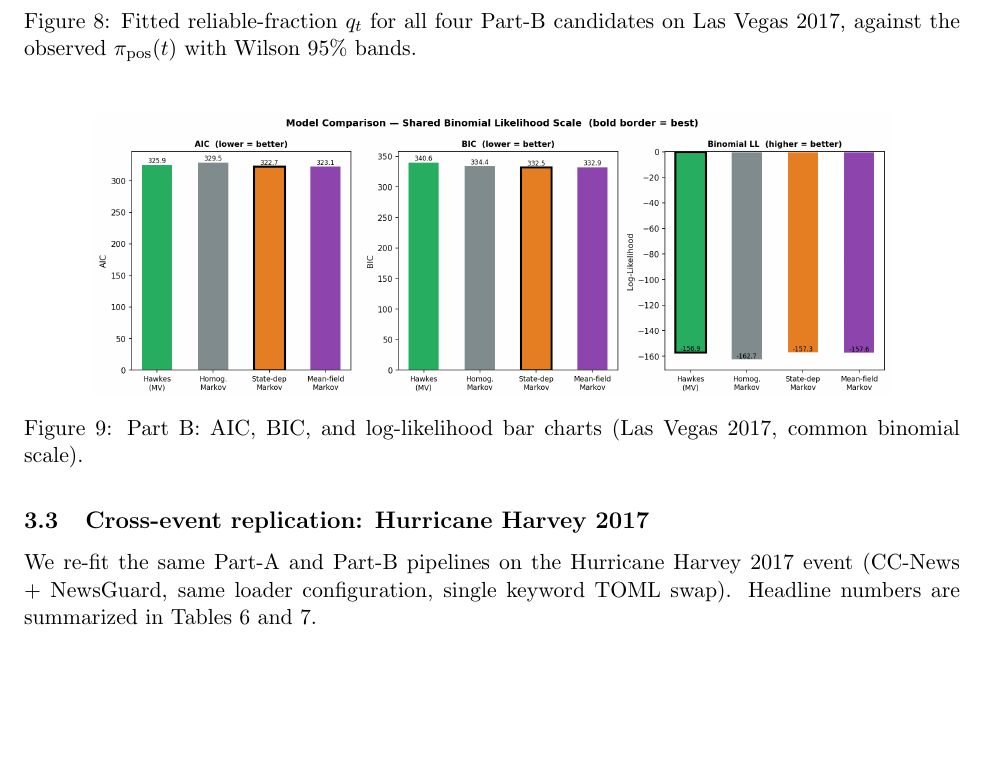
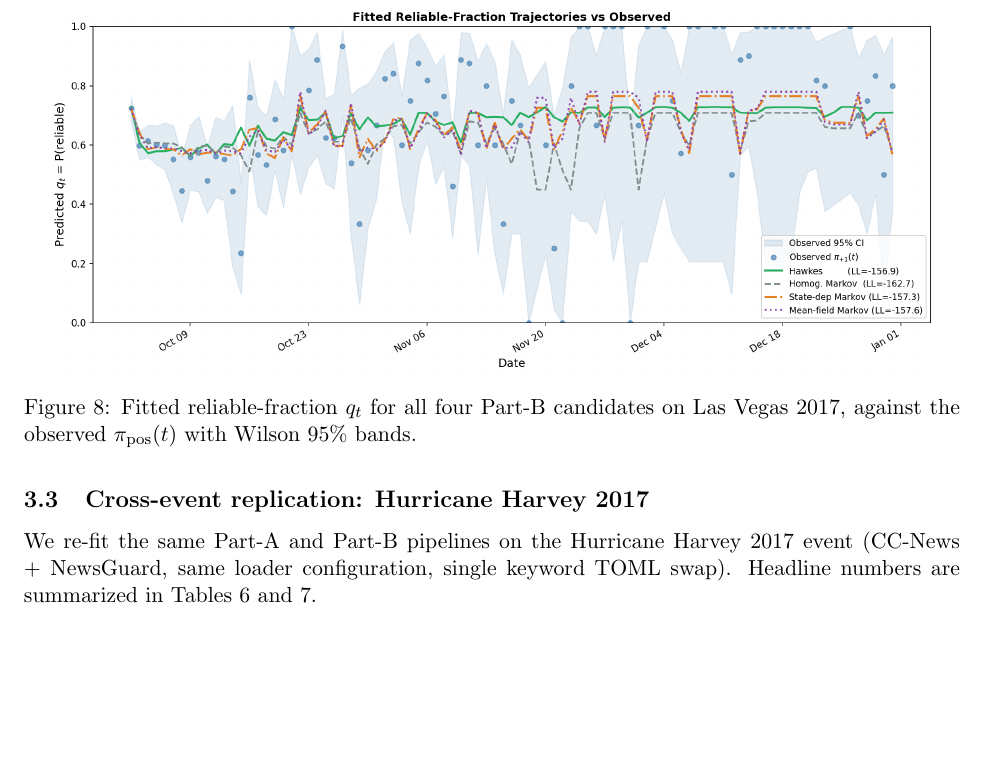
Before and after one commit to whrui720/StochasticNewsSim, a LaTeX paper (StochasticNewsSim_paper.tex): part of page 12 of 16, cut so that both start at the same text, the shorter picture padded with empty space. Compiled offline with pdfLaTeX.

Commit message:
removed figure

```diff
--- a/StochasticNewsSim_paper.tex
+++ b/StochasticNewsSim_paper.tex
@@ -708,13 +708,13 @@ Las Vegas 2017, against the observed $\pipos(t)$ with Wilson 95\% bands.}
 \label{fig:partB-fitted}
 \end{figure}
 
-\begin{figure}[H]
-\centering
-\includegraphics[width=0.85\linewidth]{partBresults/las_vegas_2017/fig9_model_comparison.png}
-\caption{Part B: AIC, BIC, and log-likelihood bar charts (Las Vegas 2017,
-common binomial scale).}
-\label{fig:partB-criteria}
-\end{figure}
+% \begin{figure}[H]
+% \centering
+% \includegraphics[width=0.85\linewidth]{partBresults/las_vegas_2017/fig9_model_comparison.png}
+% \caption{Part B: AIC, BIC, and log-likelihood bar charts (Las Vegas 2017,
+% common binomial scale).}
+% \label{fig:partB-criteria}
+% \end{figure}
 
 \subsection{Cross-event replication: Hurricane Harvey 2017}
 \label{sec:results-harvey}
```
Also changed, not shown: StochasticNewsSim_paper.pdf.
